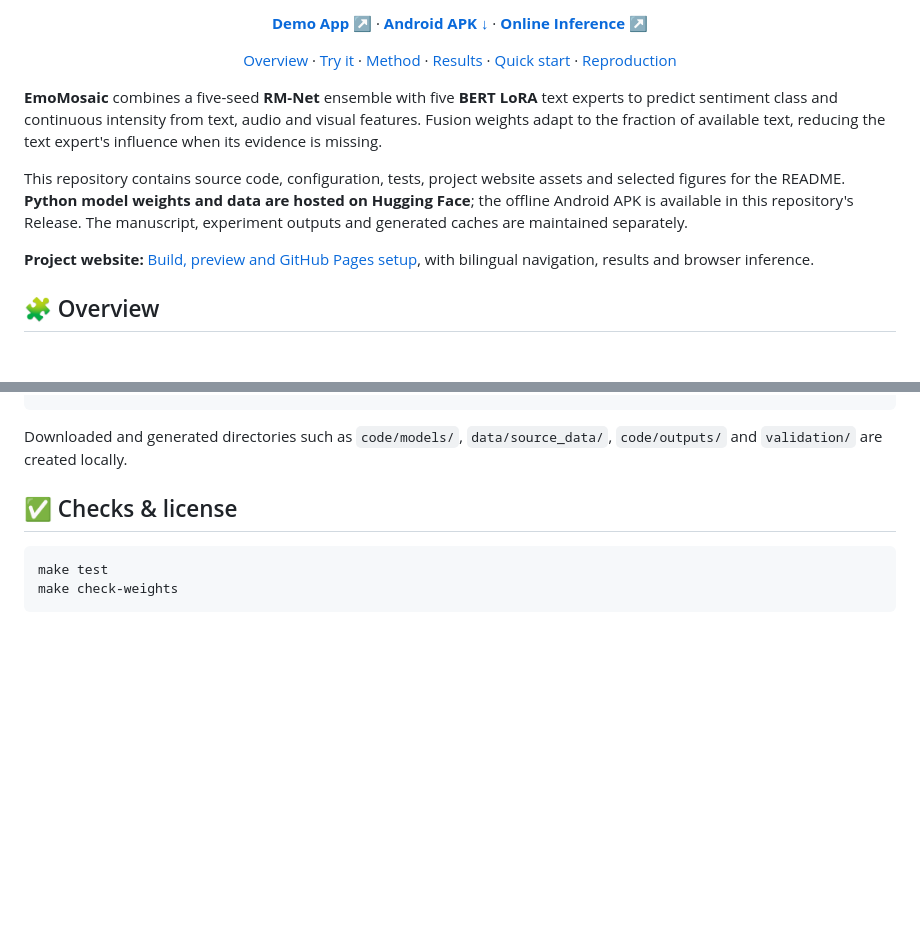
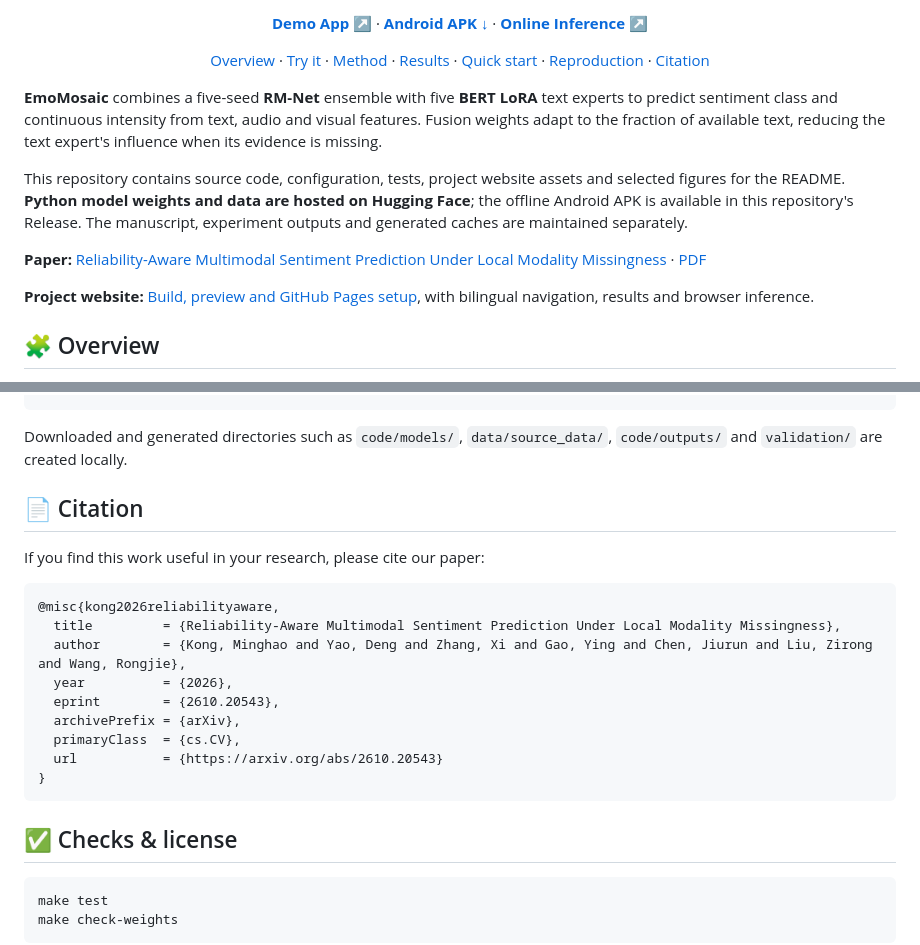
Before and after one commit to rudykon/EmoMosaic, a Markdown page: README.md, 2 parts joined by grey strips. GitHub-like rendering; blank space fills up the shorter version.

Commit message:
docs: add arXiv paper link and citation to English README

````diff
--- a/README.md
+++ b/README.md
@@ -28,13 +29,16 @@
     <a href="#method">Method</a> ·
     <a href="#results">Results</a> ·
     <a href="#quick-start">Quick start</a> ·
-    <a href="#reproduction">Reproduction</a>
+    <a href="#reproduction">Reproduction</a> ·
+    <a href="#citation">Citation</a>
   </p>
 </div>
 
 **EmoMosaic** combines a five-seed **RM-Net** ensemble with five **BERT LoRA** text experts to predict sentiment class and continuous intensity from text, audio and visual features. Fusion weights adapt to the fraction of available text, reducing the text expert's influence when its evidence is missing.
 
 This repository contains source code, configuration, tests, project website assets and selected figures for the README. **Python model weights and data are hosted on Hugging Face**; the offline Android APK is available in this repository's Release. The manuscript, experiment outputs and generated caches are maintained separately.
+
+**Paper:** [Reliability-Aware Multimodal Sentiment Prediction Under Local Modality Missingness](https://arxiv.org/abs/2610.20543) · [PDF](https://arxiv.org/pdf/2610.20543)
 
 **Project website:** [Build, preview and GitHub Pages setup](website/README.md), with bilingual navigation, results and browser inference.
 
@@ -246,6 +250,23 @@ EmoMosaic/
 
 Downloaded and generated directories such as `code/models/`, `data/source_data/`, `code/outputs/` and `validation/` are created locally.
 
+<a id="citation"></a>
+## 📄 Citation
+
+If you find this work useful in your research, please cite our paper:
+
+```bibtex
+@misc{kong2026reliabilityaware,
+  title         = {Reliability-Aware Multimodal Sentiment Prediction Under Local Modality Missingness},
+  author        = {Kong, Minghao and Yao, Deng and Zhang, Xi and Gao, Ying and Chen, Jiurun and Liu, Zirong and Wang, Rongjie},
+  year          = {2026},
+  eprint        = {2610.20543},
+  archivePrefix = {arXiv},
+  primaryClass  = {cs.CV},
+  url           = {https://arxiv.org/abs/2610.20543}
+}
+```
+
 <a id="checks-and-license"></a>
 ## ✅ Checks & license
 
````
Also changed, not shown: other parts of README.md (+1 -0 lines).
